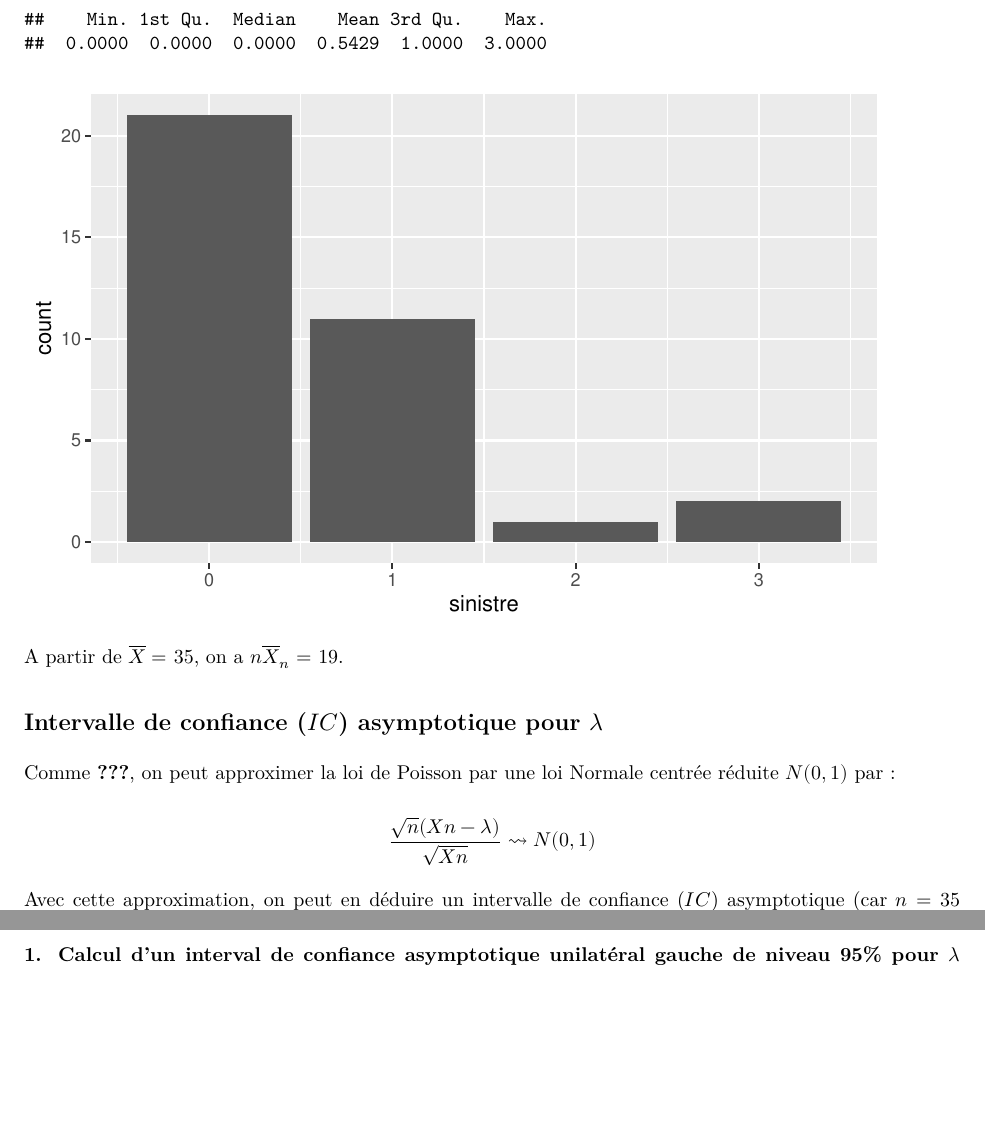
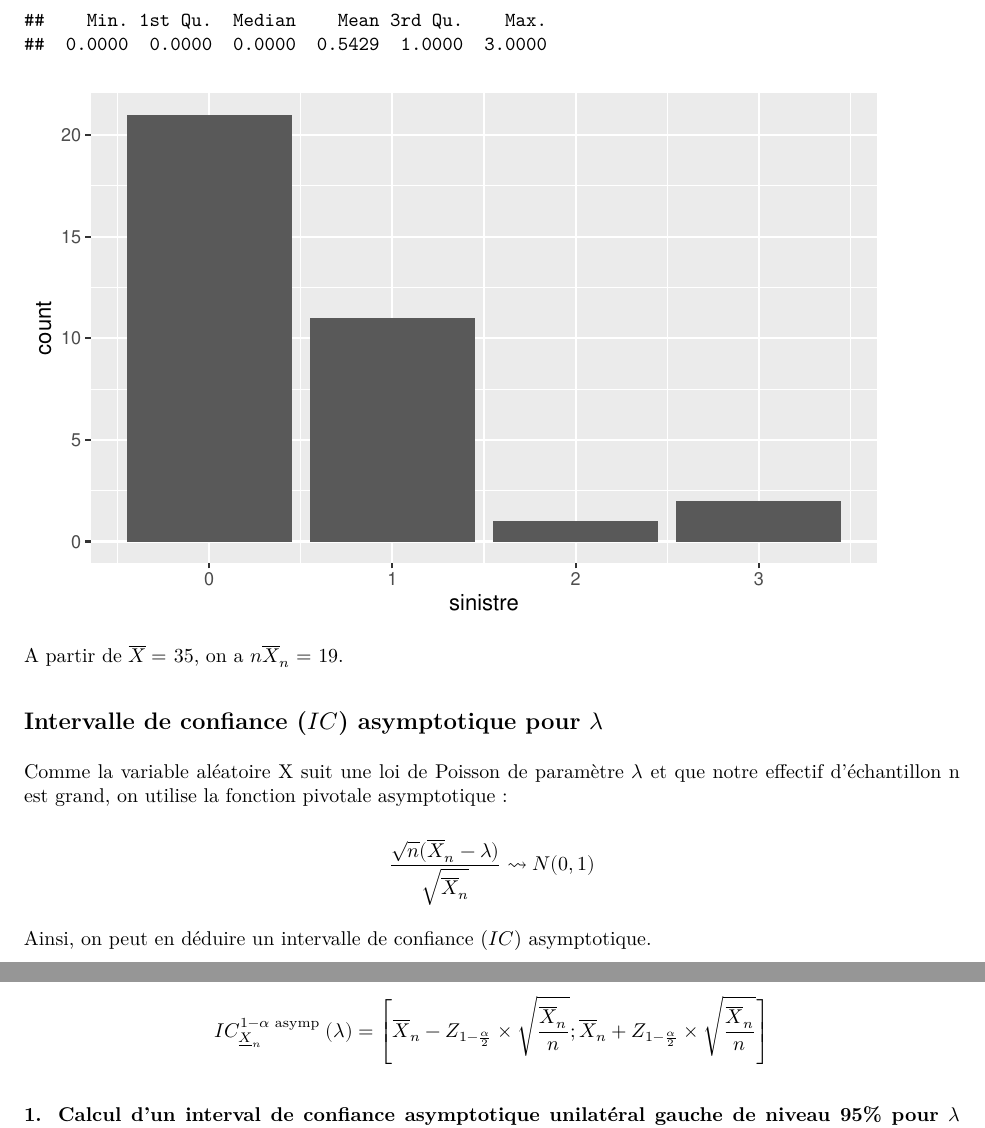
Before and after one commit to Naedri/R-Statistiques-DM, an R Markdown document (Rmd/DM-8.Rmd): two parts of pages 2 and 3 of 10, joined at a grey line, cut so that both start at the same text, the shorter picture padded with empty space. The pictures show the output file output/DM-8.pdf that the author committed with the source.

Commit message:
Add explanation on exo 1

```diff
--- a/Rmd/DM-8.Rmd
+++ b/Rmd/DM-8.Rmd
@@ -65,11 +65,15 @@
 
 ## Intervalle de confiance ($IC$) asymptotique pour $\lambda$
 
-Comme **???**, on peut approximer la loi de Poisson par une loi Normale centrée réduite $N(0,1)$ par :
+Comme la variable aléatoire X suit une loi de Poisson de paramètre $\lambda$ et que notre effectif d'échantillon n est grand, on utilise la fonction pivotale asymptotique :
 
-\[\frac{\sqrt{n}(Xn - \lambda)}{\sqrt{Xn}} \leadsto N(0,1)\]
+\[\frac{\sqrt{n}(\overline{X}_n - \lambda)}{\sqrt{\overline{X}_n}} \leadsto N(0,1)\]
 
-Avec cette approximation, on peut en déduire un intervalle de confiance ($IC$) asymptotique (car $n =$ `r dim(d1)[1]` $< 100$).
+Ainsi, on peut en déduire un intervalle de confiance ($IC$) asymptotique.
+
+\[IC^{1-\alpha \text{ asymp }}_{\underline{X}_{n}}(\lambda) =  \left[\overline{X}_{n} - Z_{1 - \frac{\alpha}{2}} \times \sqrt{\frac{\overline{X}_{n}}{n}} \space ; \space
+\overline{X}_{n} + Z_{1 - \frac{\alpha}{2}} \times \sqrt{\frac{\overline{X}_{n}}{n}}
+\space \right] \space\]
 
 ### 1. Calcul d'un interval de confiance asymptotique unilatéral gauche de niveau 95% pour $\lambda$ ($IC_g$)
 
```
Also changed, not shown: output/DM-8.pdf, Rmd/DM-8.Rmd (8 more changed lines).
